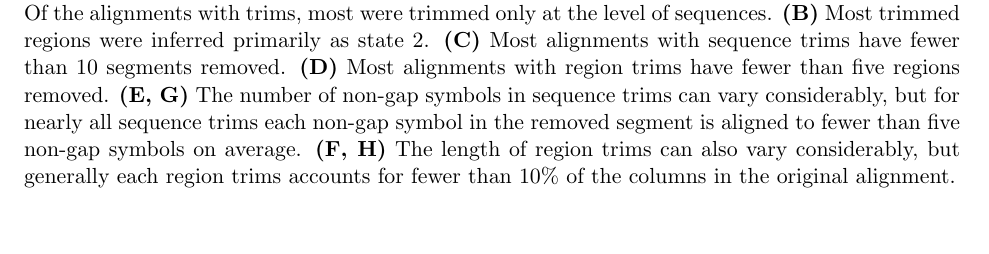
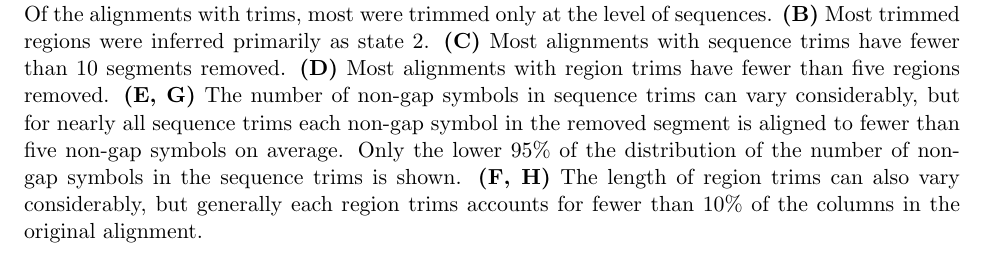
Before and after one commit to marcsingleton/orthology_inference2023_manuscript, a LaTeX thesis (main.tex, which reads chapter1/chapter1_supporting.tex): part of page 31 of 41, cut so that both start at the same text, the shorter picture padded with empty space. Compiled offline with pdfLaTeX.

Commit message:
Added note about truncated distribution in hmm_trim caption

```diff
--- a/chapter1/chapter1_supporting.tex
+++ b/chapter1/chapter1_supporting.tex
@@ -35,7 +35,7 @@
 \includegraphics[width=\textwidth]{hmm_trim/out/hmm_trim.png}
 \centering
 \caption{\textbf{Insertion phylo-HMM trimming details.}
-\textbf{(A)} Most alignments were not trimmed. Of the alignments with trims, most were trimmed only at the level of sequences. \textbf{(B)} Most trimmed regions were inferred primarily as state 2. \textbf{(C)} Most alignments with sequence trims have fewer than 10 segments removed. \textbf{(D)} Most alignments with region trims have fewer than five regions removed. \textbf{(E, G)} The number of non-gap symbols in sequence trims can vary considerably, but for nearly all sequence trims each non-gap symbol in the removed segment is aligned to fewer than five non-gap symbols on average. \textbf{(F, H)} The length of region trims can also vary considerably, but generally each region trims accounts for fewer than 10\% of the columns in the original alignment.}
+\textbf{(A)} Most alignments were not trimmed. Of the alignments with trims, most were trimmed only at the level of sequences. \textbf{(B)} Most trimmed regions were inferred primarily as state 2. \textbf{(C)} Most alignments with sequence trims have fewer than 10 segments removed. \textbf{(D)} Most alignments with region trims have fewer than five regions removed. \textbf{(E, G)} The number of non-gap symbols in sequence trims can vary considerably, but for nearly all sequence trims each non-gap symbol in the removed segment is aligned to fewer than five non-gap symbols on average. Only the lower 95\% of the distribution of the number of non-gap symbols in the sequence trims is shown. \textbf{(F, H)} The length of region trims can also vary considerably, but generally each region trims accounts for fewer than 10\% of the columns in the original alignment.}
 \label{sfig:hmm_trim}
 \end{figure}
 
```
